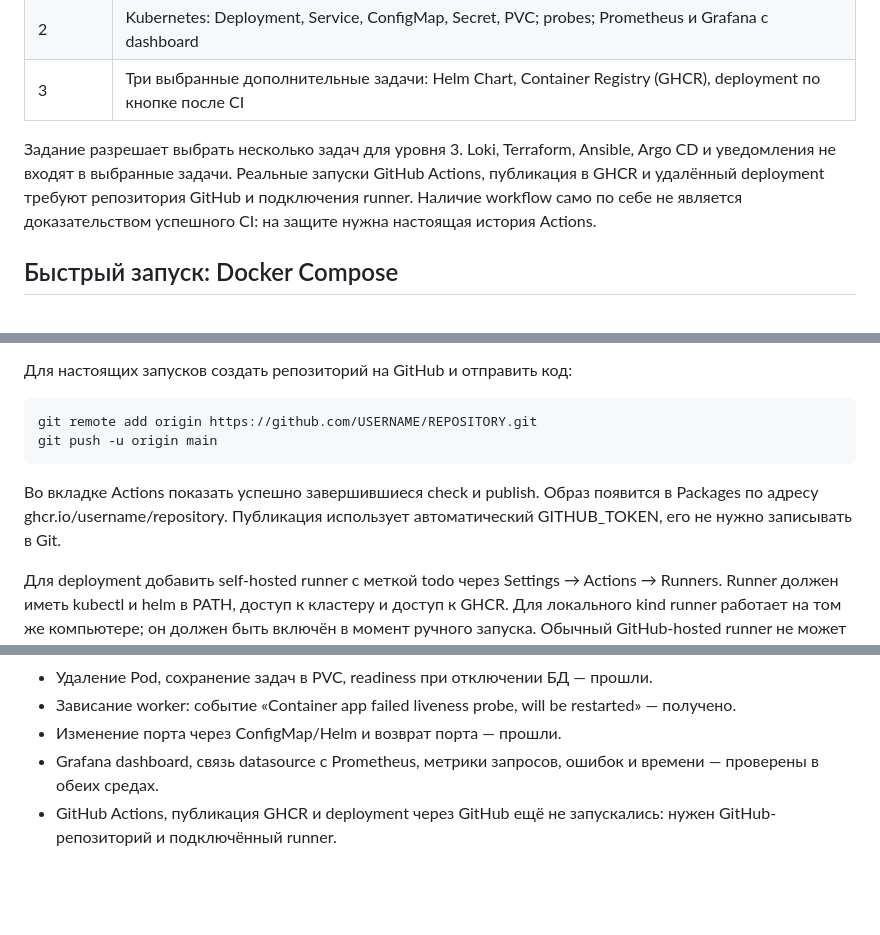
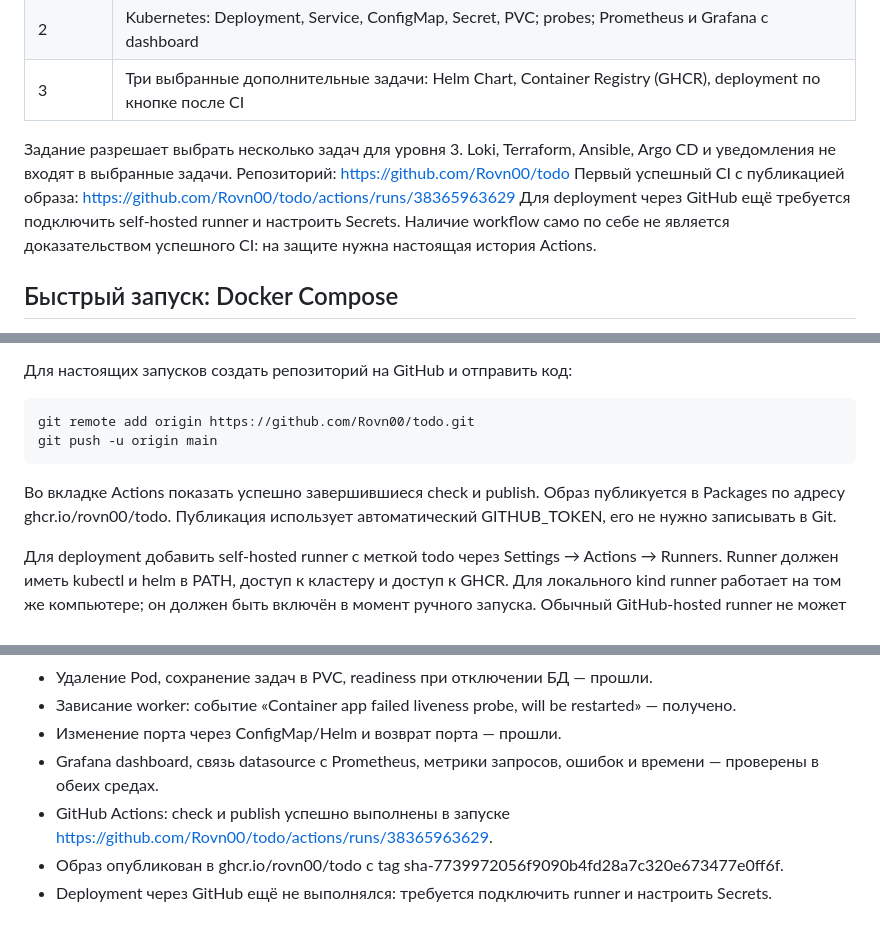
Before and after one commit to Rovn00/todo, a Markdown page: README.md, 3 parts joined by grey strips. GitHub-like rendering; blank space fills up the shorter version.

Commit message:
Добавить ссылки на GitHub и успешный CI

````diff
--- a/README.md
+++ b/README.md
@@ -14,8 +14,9 @@
 
 Задание разрешает выбрать несколько задач для уровня 3. Loki, Terraform, Ansible,
 Argo CD и уведомления не входят в выбранные задачи.
-Реальные запуски GitHub Actions, публикация в GHCR и удалённый deployment требуют
-репозитория GitHub и подключения runner. Наличие workflow само по себе не является
+Репозиторий: https://github.com/Rovn00/todo
+Первый успешный CI с публикацией образа: https://github.com/Rovn00/todo/actions/runs/38365963629
+Для deployment через GitHub ещё требуется подключить self-hosted runner и настроить Secrets. Наличие workflow само по себе не является
 доказательством успешного CI: на защите нужна настоящая история Actions.
 
 ## Быстрый запуск: Docker Compose
@@ -206,12 +207,12 @@ Git tag v1.0.0 дополнительно даёт tag образа v1.0.0.
 Для настоящих запусков создать репозиторий на GitHub и отправить код:
 
 ```bash
-git remote add origin https://github.com/USERNAME/REPOSITORY.git
+git remote add origin https://github.com/Rovn00/todo.git
 git push -u origin main
 ```
 
 Во вкладке Actions показать успешно завершившиеся check и publish.
-Образ появится в Packages по адресу ghcr.io/username/repository.
+Образ публикуется в Packages по адресу ghcr.io/rovn00/todo.
 Публикация использует автоматический GITHUB_TOKEN, его не нужно записывать в Git.
 
 Для deployment добавить self-hosted runner с меткой todo через Settings → Actions → Runners.
@@ -361,4 +362,6 @@ PVC PostgreSQL сохранён намеренно. Его удаление `kub
 - Зависание worker: событие «Container app failed liveness probe, will be restarted» — получено.
 - Изменение порта через ConfigMap/Helm и возврат порта — прошли.
 - Grafana dashboard, связь datasource с Prometheus, метрики запросов, ошибок и времени — проверены в обеих средах.
-- GitHub Actions, публикация GHCR и deployment через GitHub ещё не запускались: нужен GitHub-репозиторий и подключённый runner.
+- GitHub Actions: check и publish успешно выполнены в запуске https://github.com/Rovn00/todo/actions/runs/38365963629.
+- Образ опубликован в ghcr.io/rovn00/todo с tag sha-7739972056f9090b4fd28a7c320e673477e0ff6f.
+- Deployment через GitHub ещё не выполнялся: требуется подключить runner и настроить Secrets.
````
